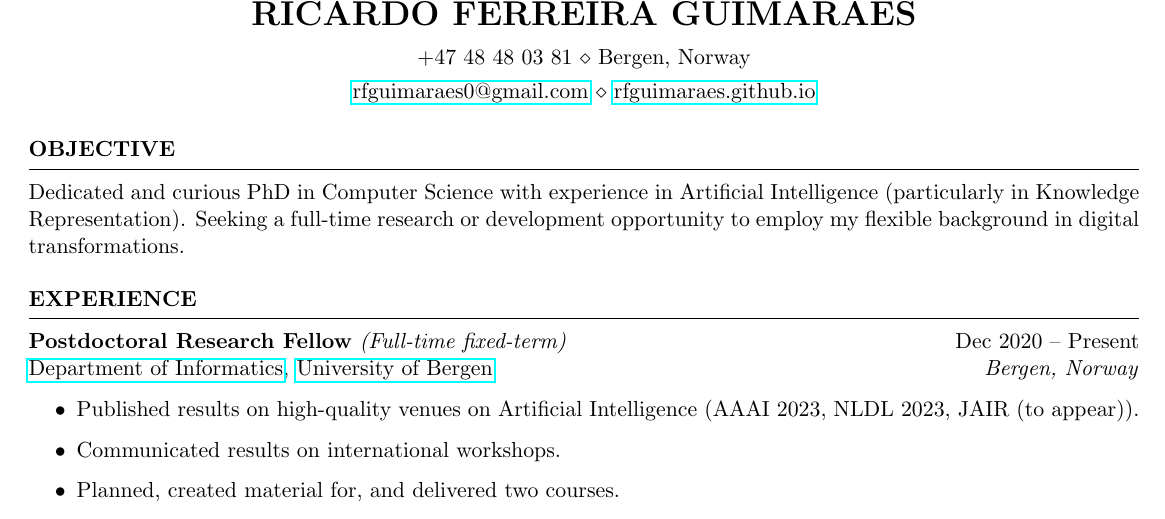
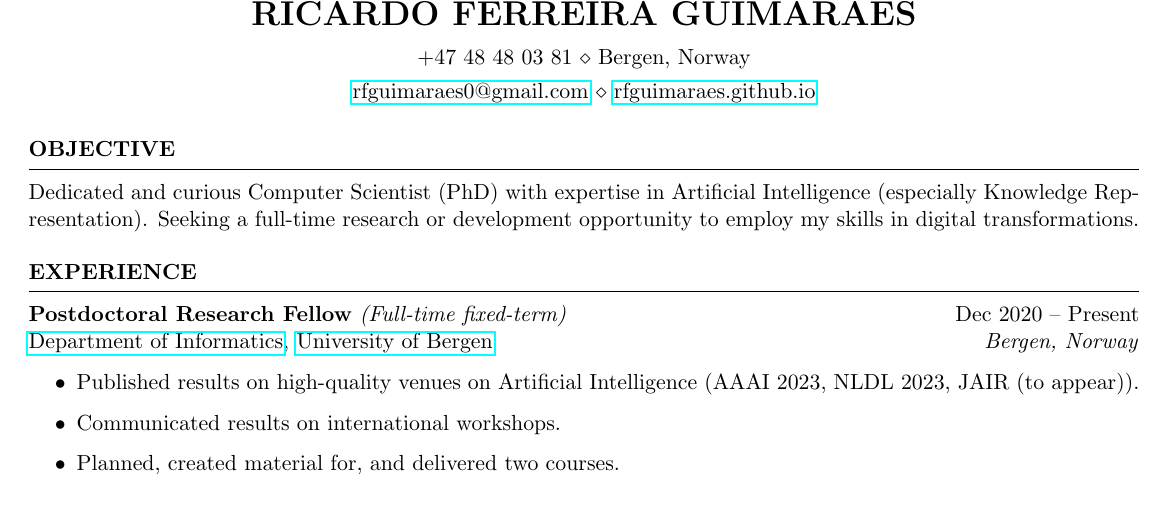
Before and after one commit to rfguimaraes/cv, a LaTeX CV (resume.tex, which reads sec_objective.tex): part of page 1 of 2, cut so that both start at the same text. Compiled offline with pdfLaTeX.

Commit message:
Improve objective

```diff
--- a/sec_objective.tex
+++ b/sec_objective.tex
@@ -4,7 +4,7 @@
 
 \begin{rSection}{OBJECTIVE}
 
-Dedicated and curious PhD in Computer Science with experience in Artificial Intelligence (particularly in Knowledge Representation).
-Seeking a full-time research or development opportunity to employ my flexible background in digital transformations.
+Dedicated and curious Computer Scientist (PhD) with expertise in Artificial Intelligence (especially Knowledge Representation).
+Seeking a full-time research or development opportunity to employ my skills in digital transformations.
 
 \end{rSection}
```
